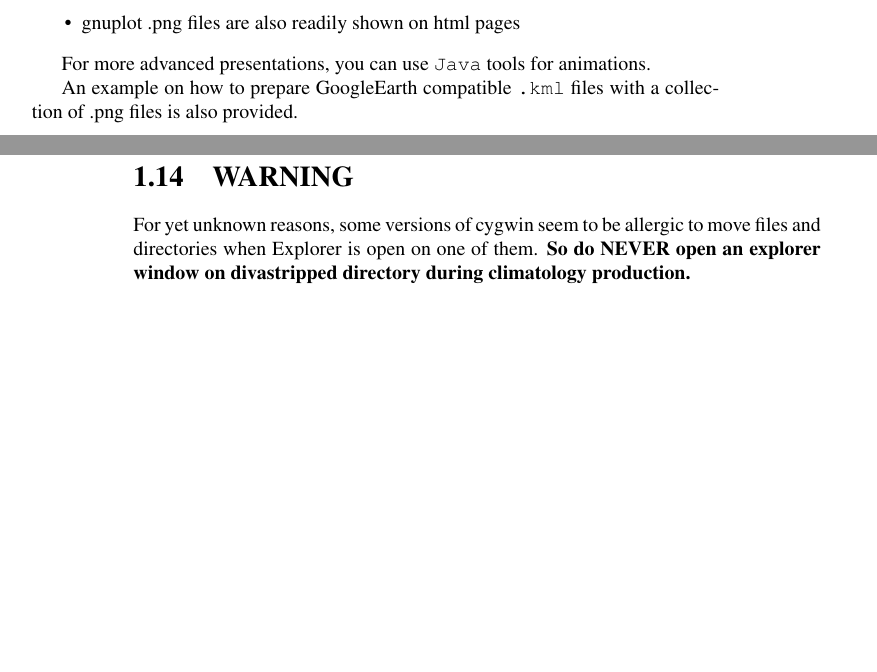
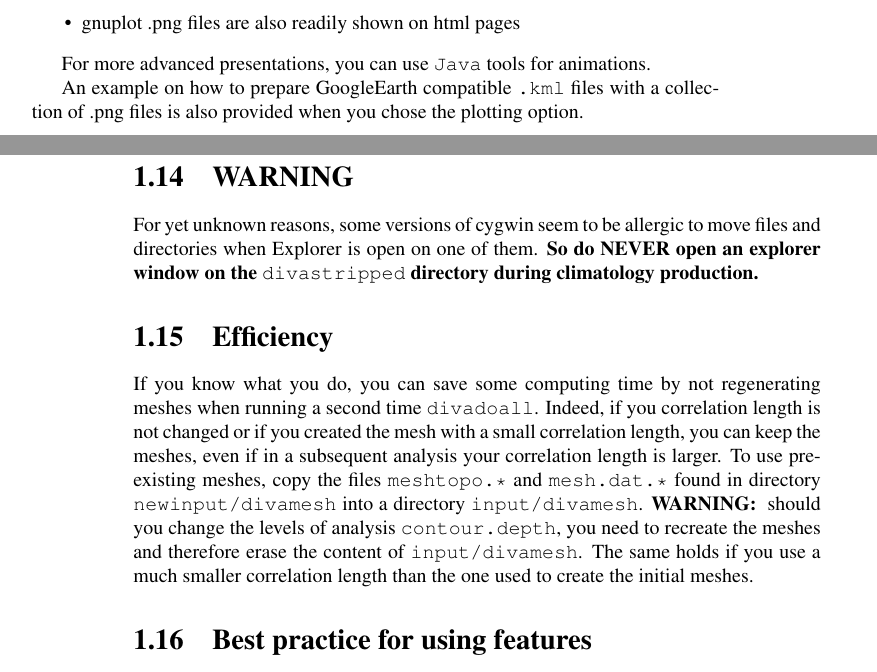
Before and after one commit to gher-uliege/DIVA, a LaTeX thesis (Climatology/climatocook.tex): two parts of pages 7 and 8 of 8, joined at a grey line, cut so that both start at the same text, the shorter picture padded with empty space. Compiled offline with LaTeX, dvips and Ghostscript.

```diff
--- a/Climatology/climatocook.tex
+++ b/Climatology/climatocook.tex
@@ -368,12 +368,21 @@
 
 For more advanced presentations, you can use {\tt Java} tools for animations.
 
-An example on how to prepare GoogleEarth compatible {\tt .kml} files with a collection of .png files is also provided.
+An example on how to prepare GoogleEarth compatible {\tt .kml} files with a collection of .png files is also provided when you chose the plotting option.
 
 
 \section{WARNING}
 
 For yet unknown reasons, some versions of cygwin seem to be allergic to move files and directories when Explorer is open on one of them. {\bf So do NEVER open an
-explorer window on divastripped directory during climatology production.}
+explorer window on the {\tt divastripped} directory during climatology production.}
+
+
+\section{Efficiency}
+
+If you know what you do, you can save some computing time by not regenerating meshes when running a second time {\tt divadoall}. Indeed, if you correlation length
+is not changed or if you created the mesh with a small correlation length, you can keep the meshes, even if in a subsequent analysis your correlation length is larger. To use preexisting meshes, copy the files {\tt  meshtopo.*} and {\tt mesh.dat.*} found in directory {\tt newinput/divamesh} into a directory {\tt input/divamesh}. {\bf WARNING: } should you change the levels of analysis {\tt contour.depth}, you need to recreate the meshes and therefore erase the content of
+{\tt input/divamesh}. The same holds if you use a much smaller correlation length than the one used to create the initial meshes.
+
+\section{Best practice for using features}
 
 \end{document}
```
Also changed, not shown: 2 other files.
